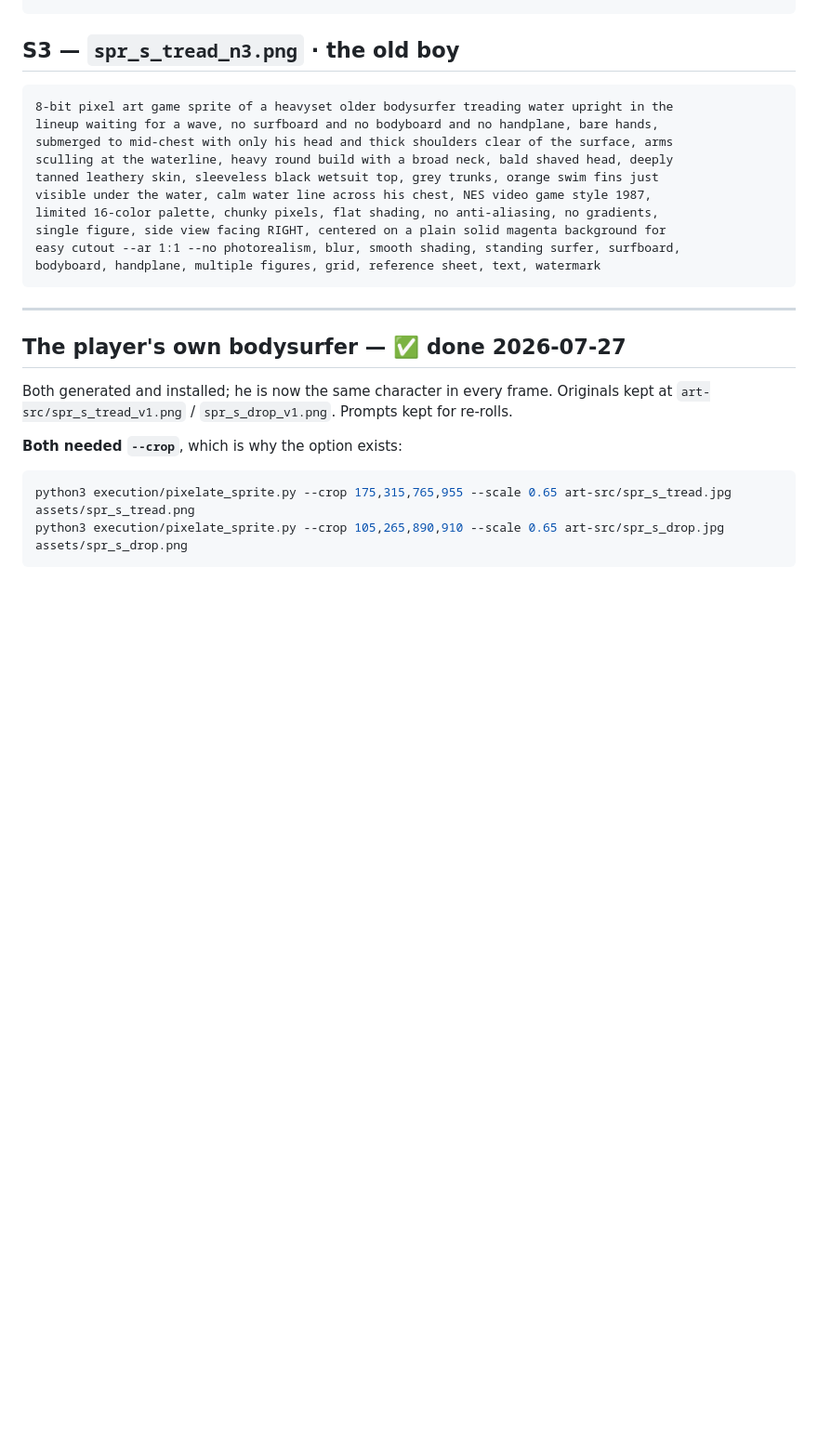
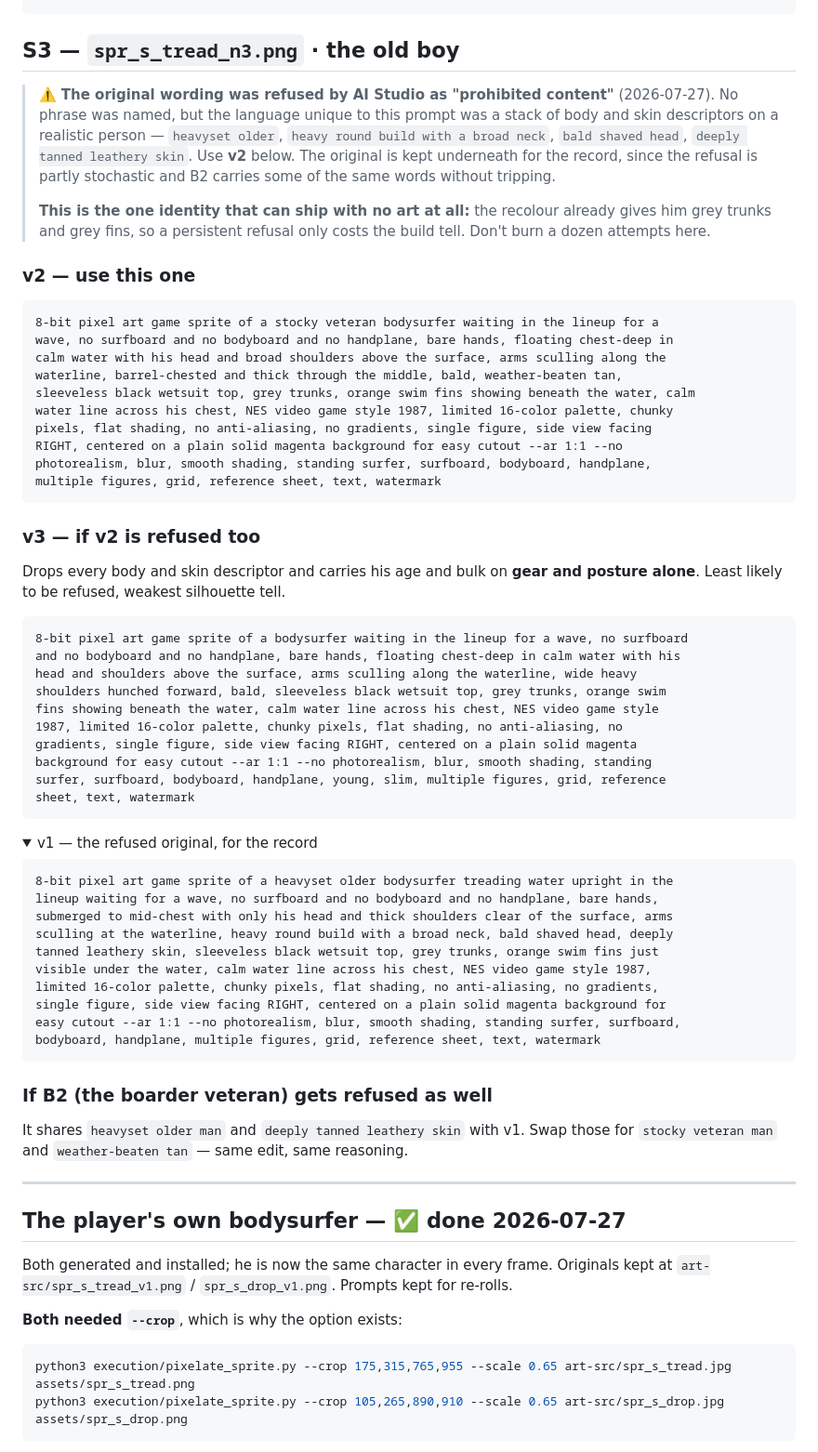
Before and after one commit to joelgum/wedge-game, a Markdown page: SPRITE_PROMPTS.md, the part around the change. Shown at 93% size. Drawn GitHub-style; folded sections open; blank space fills up the shorter version.

Commit message:
Reword S3 after AI Studio refused it

````diff
--- a/SPRITE_PROMPTS.md
+++ b/SPRITE_PROMPTS.md
@@ -330,6 +330,52 @@ figures, grid, reference sheet, text, watermark
 
 ## S3 — `spr_s_tread_n3.png` · the old boy
 
+> ⚠️ **The original wording was refused by AI Studio as "prohibited content"** (2026-07-27).
+> No phrase was named, but the language unique to this prompt was a stack of body and skin
+> descriptors on a realistic person — `heavyset older`, `heavy round build with a broad
+> neck`, `bald shaved head`, `deeply tanned leathery skin`. Use **v2** below. The original
+> is kept underneath for the record, since the refusal is partly stochastic and B2 carries
+> some of the same words without tripping.
+>
+> **This is the one identity that can ship with no art at all:** the recolour already gives
+> him grey trunks and grey fins, so a persistent refusal only costs the build tell. Don't
+> burn a dozen attempts here.
+
+### v2 — use this one
+
+```
+8-bit pixel art game sprite of a stocky veteran bodysurfer waiting in the lineup for a
+wave, no surfboard and no bodyboard and no handplane, bare hands, floating chest-deep in
+calm water with his head and broad shoulders above the surface, arms sculling along the
+waterline, barrel-chested and thick through the middle, bald, weather-beaten tan,
+sleeveless black wetsuit top, grey trunks, orange swim fins showing beneath the water, calm
+water line across his chest, NES video game style 1987, limited 16-color palette, chunky
+pixels, flat shading, no anti-aliasing, no gradients, single figure, side view facing
+RIGHT, centered on a plain solid magenta background for easy cutout --ar 1:1 --no
+photorealism, blur, smooth shading, standing surfer, surfboard, bodyboard, handplane,
+multiple figures, grid, reference sheet, text, watermark
+```
+
+### v3 — if v2 is refused too
+
+Drops every body and skin descriptor and carries his age and bulk on **gear and posture
+alone**. Least likely to be refused, weakest silhouette tell.
+
+```
+8-bit pixel art game sprite of a bodysurfer waiting in the lineup for a wave, no surfboard
+and no bodyboard and no handplane, bare hands, floating chest-deep in calm water with his
+head and shoulders above the surface, arms sculling along the waterline, wide heavy
+shoulders hunched forward, bald, sleeveless black wetsuit top, grey trunks, orange swim
+fins showing beneath the water, calm water line across his chest, NES video game style
+1987, limited 16-color palette, chunky pixels, flat shading, no anti-aliasing, no
+gradients, single figure, side view facing RIGHT, centered on a plain solid magenta
+background for easy cutout --ar 1:1 --no photorealism, blur, smooth shading, standing
+surfer, surfboard, bodyboard, handplane, young, slim, multiple figures, grid, reference
+sheet, text, watermark
+```
+
+<details><summary>v1 — the refused original, for the record</summary>
+
 ```
 8-bit pixel art game sprite of a heavyset older bodysurfer treading water upright in the
 lineup waiting for a wave, no surfboard and no bodyboard and no handplane, bare hands,
@@ -342,6 +388,13 @@ single figure, side view facing RIGHT, centered on a plain solid magenta backgro
 easy cutout --ar 1:1 --no photorealism, blur, smooth shading, standing surfer, surfboard,
 bodyboard, handplane, multiple figures, grid, reference sheet, text, watermark
 ```
+
+</details>
+
+### If B2 (the boarder veteran) gets refused as well
+
+It shares `heavyset older man` and `deeply tanned leathery skin` with v1. Swap those for
+`stocky veteran man` and `weather-beaten tan` — same edit, same reasoning.
 
 ---
 
````
